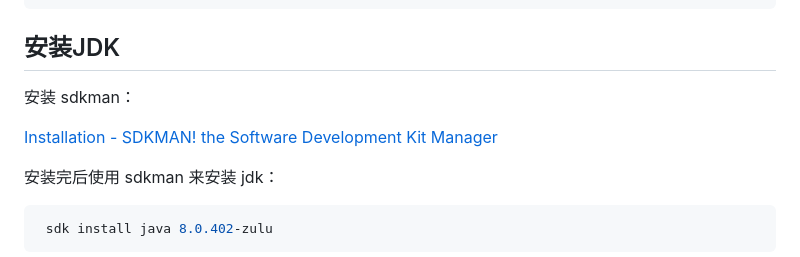
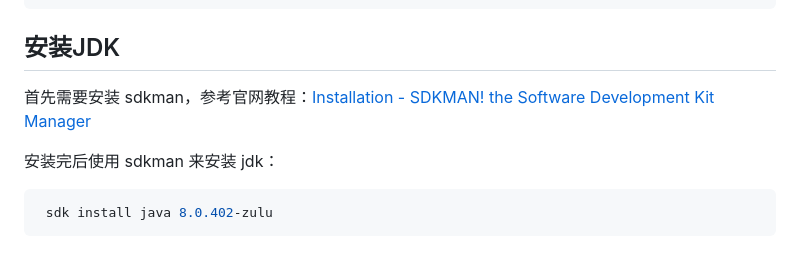
Before and after one commit to vitahlin/ryze, a Markdown page: 发布/服务器安装和启动RocketMQ 4.9.5.md, the part around one of its changes. Drawn GitHub-style.

Commit message:
vault backup: M 发布/服务器安装和启动RocketMQ 4.9.5.md, R 发布/计算机系统中的各种延时.md
Affected files:
发布/服务器安装和启动RocketMQ 4.9.5.md
发布/计算机系统中的各种延时.md

```diff
--- a/发布/服务器安装和启动RocketMQ 4.9.5.md
+++ b/发布/服务器安装和启动RocketMQ 4.9.5.md
@@ -12,9 +12,7 @@ categories:
 
 ## 安装JDK
 
-安装 sdkman：
-
-[Installation - SDKMAN! the Software Development Kit Manager](https://sdkman.io/install)
+首先需要安装 sdkman，参考官网教程：[Installation - SDKMAN! the Software Development Kit Manager](https://sdkman.io/install)
 
 
 安装完后使用 sdkman 来安装 jdk：
```
Also changed, not shown: other parts of 发布/服务器安装和启动RocketMQ 4.9.5.md (+2 -10 lines), 发布/计算机系统中的各种延时.md (renamed from 发布/系统中的各种延时.md).
